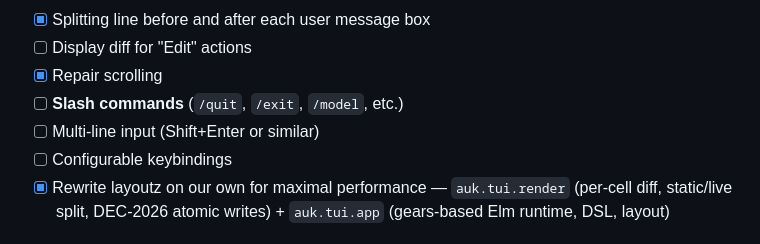
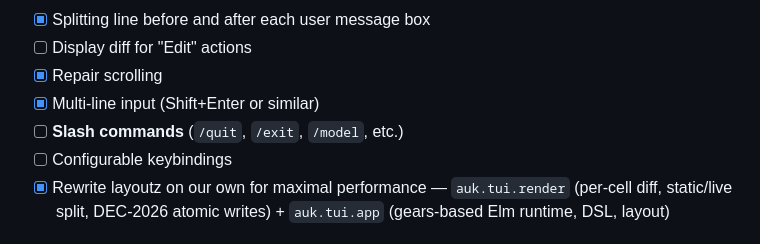
Before and after one commit to Linyxus/auk, a Markdown page: ROADMAP.md, the part around the change. Drawn GitHub-style.

Commit message:
Update ROADMAP

```diff
--- a/ROADMAP.md
+++ b/ROADMAP.md
@@ -18,8 +18,8 @@
 - [x] Splitting line before and after each user message box
 - [ ] Display diff for "Edit" actions
 - [x] Repair scrolling
+- [x] Multi-line input (Shift+Enter or similar)
 - [ ] **Slash commands** (`/quit`, `/exit`, `/model`, etc.)
-- [ ] Multi-line input (Shift+Enter or similar)
 - [ ] Configurable keybindings
 - [x] Rewrite layoutz on our own for maximal performance — `auk.tui.render` (per-cell diff, static/live split, DEC-2026 atomic writes) + `auk.tui.app` (gears-based Elm runtime, DSL, layout)
 
```
